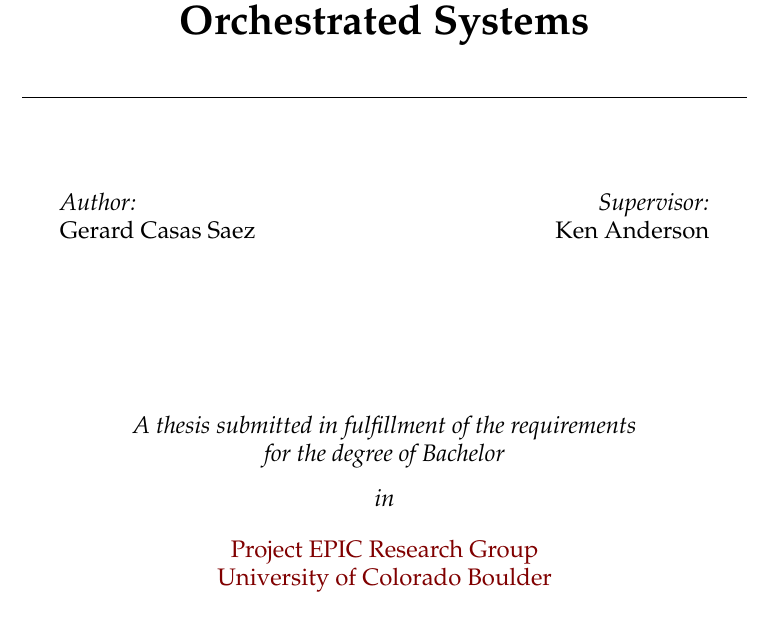
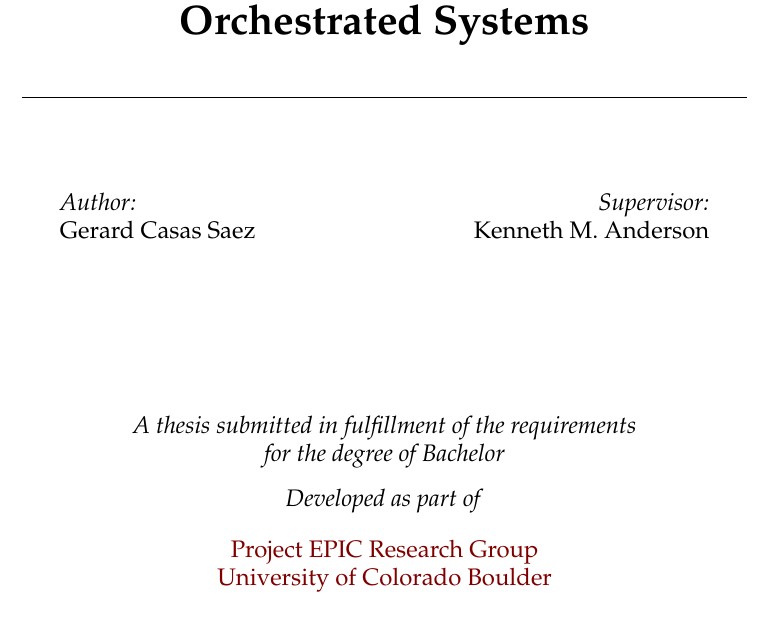
Before and after one commit to casassg/thesis, a LaTeX thesis (main.tex): part of page 1 of 25, cut so that both start at the same text. Compiled offline with pdfLaTeX.

Commit message:
fix name supervisor

```diff
--- a/main.tex
+++ b/main.tex
@@ -103,7 +103,7 @@
 %----------------------------------------------------------------------------------------
 
 \thesistitle{Big Data Analytics on Container Orchestrated Systems} % Your thesis title, this is used in the title and abstract, print it elsewhere with \ttitle
-\supervisor{Ken Anderson} % Your supervisor's name, this is used in the title page, print it elsewhere with \supname
+\supervisor{Kenneth M. Anderson} % Your supervisor's name, this is used in the title page, print it elsewhere with \supname
 \examiner{} % Your examiner's name, this is not currently used anywhere in the template, print it elsewhere with \examname
 \degree{Bachelor} % Your degree name, this is used in the title page and abstract, print it elsewhere with \degreename
 \author{Gerard Casas Saez} % Your name, this is used in the title page and abstract, print it elsewhere with \authorname
@@ -160,7 +160,7 @@
 \vfill
 
 \large \textit{A thesis submitted in fulfillment of the requirements\\ for the degree of \degreename}\\[0.3cm] % University requirement text
-\textit{in}\\[0.4cm]
+\textit{Developed as part of}\\[0.4cm]
 \groupname\\\deptname\\[2cm] % Research group name and department name
 
 \vfill
```
Also changed, not shown: Gerard_Casas_Saez_Thesis.pdf.
